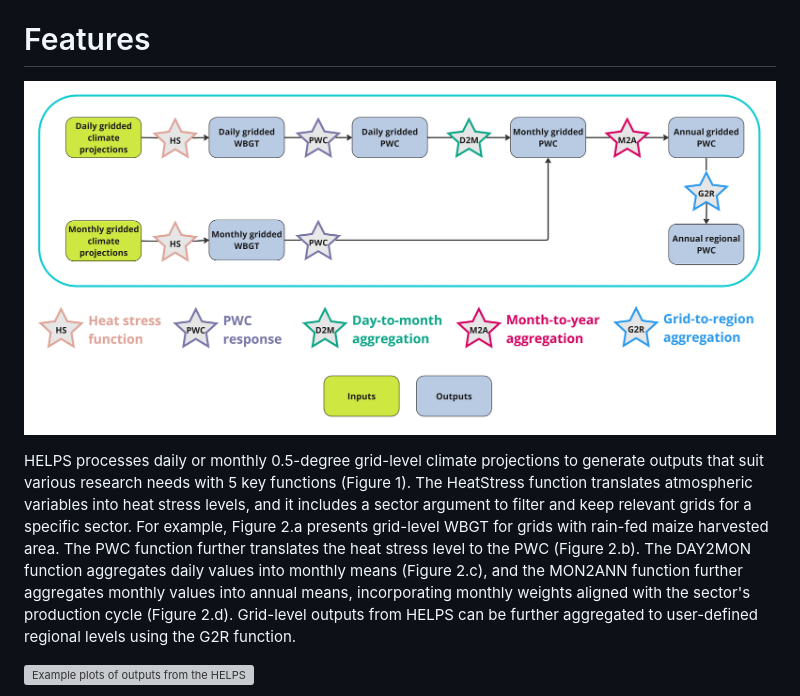
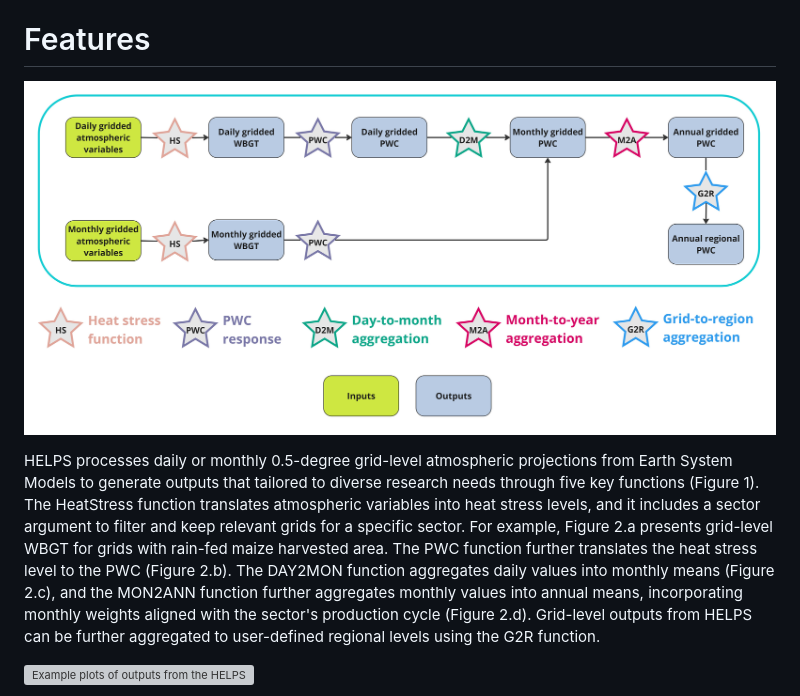
Before and after one commit to JGCRI/HELPS, a Markdown page: paper/paper.md, the part around the change printed below. Drawn GitHub-style; pictures changed too: paper/Schematic.jpg; grey boxes are pictures that could not be loaded.

```diff
--- a/paper/paper.md
+++ b/paper/paper.md
@@ -52,5 +52,5 @@ HELPS fills this gap by introducing relevant datasets for meaningful temporal an
 
-HELPS processes daily or monthly 0.5-degree grid-level climate projections to generate outputs that suit various research needs with 5 key functions (Figure 1). The HeatStress function translates atmospheric variables into heat stress levels, and it includes a sector argument to filter and keep relevant grids for a specific sector. For example, Figure 2.a presents grid-level WBGT for grids with rain-fed maize harvested area. The PWC function further translates the heat stress level to the PWC (Figure 2.b). The DAY2MON function aggregates daily values into monthly means (Figure 2.c), and the MON2ANN function further aggregates monthly values into annual means, incorporating monthly weights aligned with the sector's production cycle (Figure 2.d). Grid-level outputs from HELPS can be further aggregated to user-defined regional levels using the G2R function.
+HELPS processes daily or monthly 0.5-degree grid-level atmospheric projections from Earth System Models to generate outputs that tailored to diverse research needs through five key functions (Figure 1). The HeatStress function translates atmospheric variables into heat stress levels, and it includes a sector argument to filter and keep relevant grids for a specific sector. For example, Figure 2.a presents grid-level WBGT for grids with rain-fed maize harvested area. The PWC function further translates the heat stress level to the PWC (Figure 2.b). The DAY2MON function aggregates daily values into monthly means (Figure 2.c), and the MON2ANN function further aggregates monthly values into annual means, incorporating monthly weights aligned with the sector's production cycle (Figure 2.d). Grid-level outputs from HELPS can be further aggregated to user-defined regional levels using the G2R function.
 
 ![Example plots of outputs from the HELPS package. (a) daily grid-level WBGT for rain-fed maize labor on 2024-07-01. When WBGT is greater than 25 degrees, human physical work capacity (PWC) starts to decrease WBGT = 25 is in grey, above 25 is in red, and below 25 is in purple; (b-d) grid-level heat-induced PWC loss for rain-fed maize labor, at daily (b), monthly (c), and annual (d) levels. Grids shown in panels b-d are grids with rain-fed maize harvested area.](Figure2.jpg)
 
```
Also changed, not shown: other parts of paper/paper.md (+2 -2 lines).
